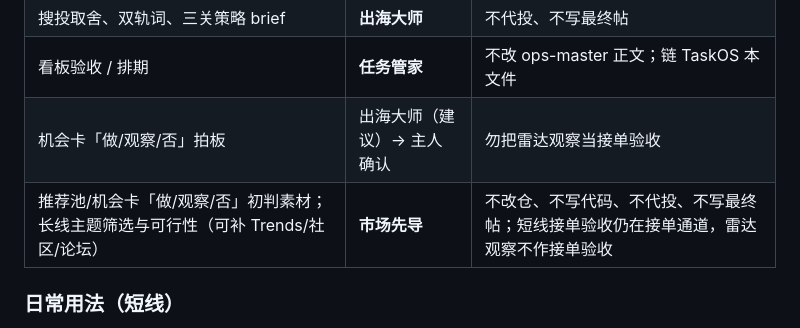
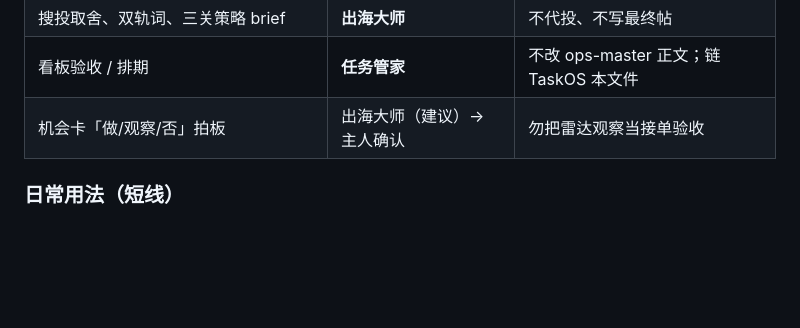
Before and after one commit to gaopfEditer/task-os, a Markdown page: docs/requirement-trendradar-状态-2026-10-18.md, the part around the change. Rendered like a GitHub page; blank space fills up the shorter version.

Commit message:
Revert "docs: 分工表新增市场先导（雷达初判与长线主题）"
This reverts commit cba1ce2c3bf7a3c4ab5744845d1b81113a9da55b.

```diff
--- a/docs/requirement-trendradar-状态-2026-10-18.md
+++ b/docs/requirement-trendradar-状态-2026-10-18.md
@@ -86,7 +86,6 @@ Freelancer 公开 API
 | 搜投取舍、双轨词、三关策略 brief | **出海大师** | 不代投、不写最终帖 |
 | 看板验收 / 排期 | **任务管家** | 不改 ops-master 正文；链 TaskOS 本文件 |
 | 机会卡「做/观察/否」拍板 | 出海大师（建议）→ 主人确认 | 勿把雷达观察当接单验收 |
-| 推荐池/机会卡「做/观察/否」初判素材；长线主题筛选与可行性（可补 Trends/社区/论坛） | **市场先导** | 不改仓、不写代码、不代投、不写最终帖；短线接单验收仍在接单通道，雷达观察不作接单验收 |
 
 ### 日常用法（短线）
 
```
